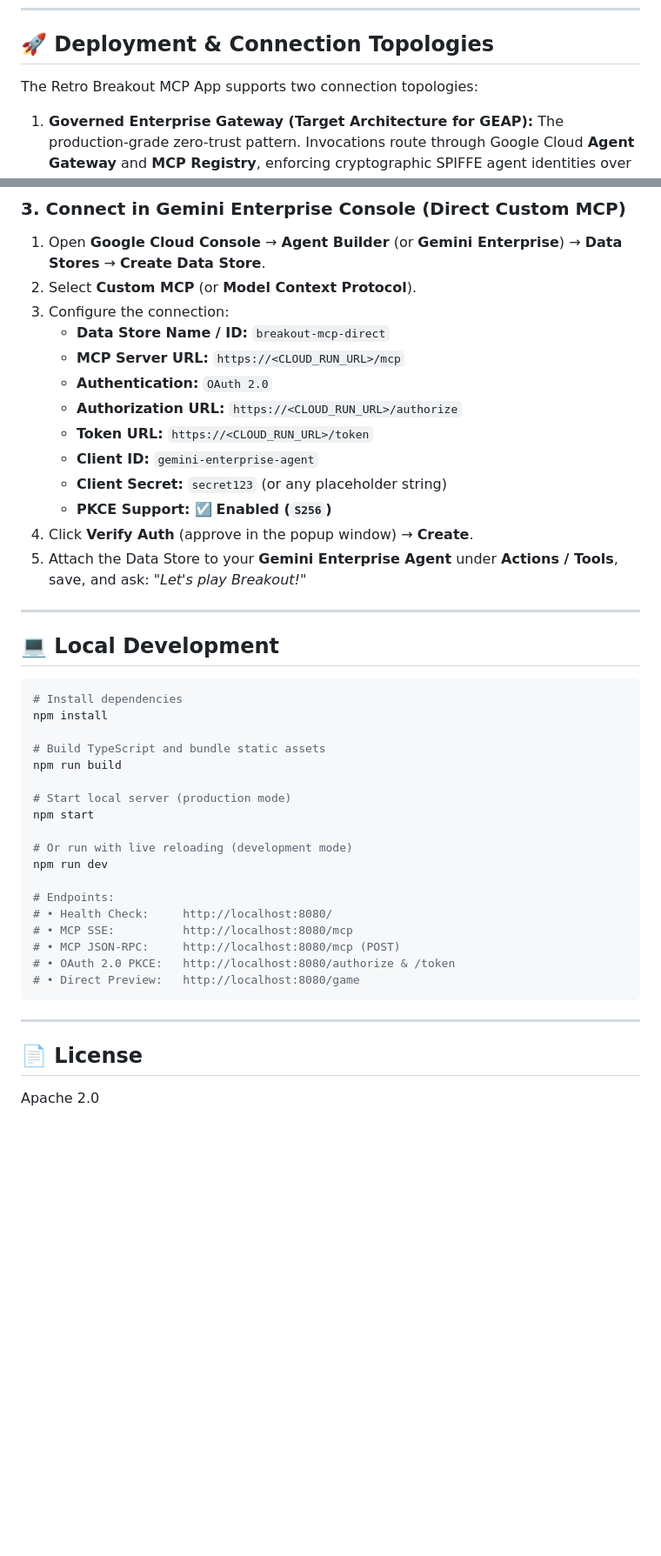
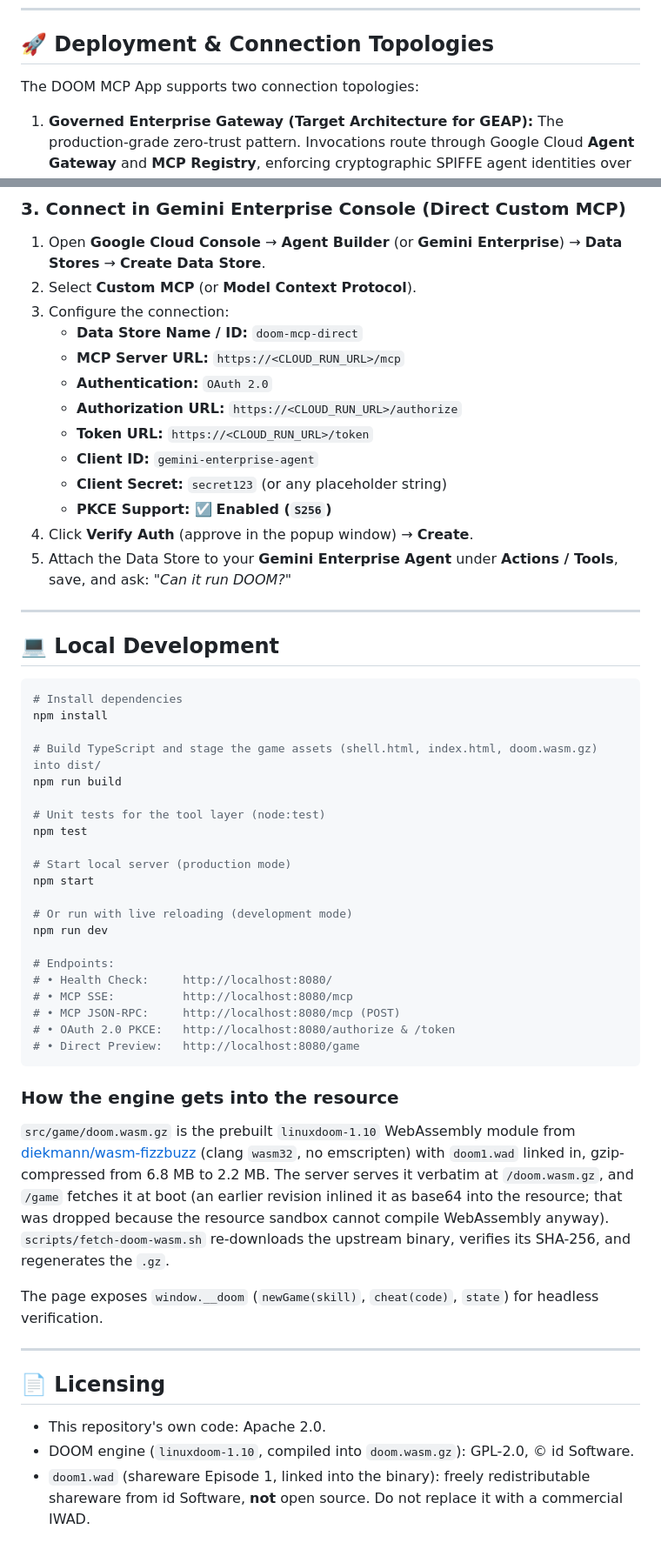
Before and after one commit to spaulds/mcp-app-breakout-ge, a Markdown page: README.md, 2 parts joined by grey strips. Shown at 87% size. Drawn GitHub-style; blank space fills up the shorter version.

````diff
--- a/README.md
+++ b/README.md
@@ -79,7 +87,7 @@ Includes a built-in, zero-dependency OAuth 2.0 authorization server (RFC 6749 &
 
 ## 🚀 Deployment & Connection Topologies
 
-The Retro Breakout MCP App supports two connection topologies:
+The DOOM MCP App supports two connection topologies:
 
 1. **Governed Enterprise Gateway (Target Architecture for GEAP):** The production-grade zero-trust pattern. Invocations route through Google Cloud **Agent Gateway** and **MCP Registry**, enforcing cryptographic SPIFFE agent identities over mTLS, fine-grained `AuthzPolicy` tool permissions, and in-flight payload sanitization via **Model Armor**.
 2. **Direct Connection (Custom MCP):** A streamlined connection directly between Gemini Enterprise and Cloud Run via OAuth 2.0 PKCE (`S256`). Ideal for rapid prototyping, standalone demonstrations, or environments evaluating MCP Apps prior to configuring gateway policies.
@@ -126,7 +137,7 @@ gcloud run services add-iam-policy-binding $SERVICE_NAME \
 1. Open **Google Cloud Console** &rarr; **Agent Builder** (or **Gemini Enterprise**) &rarr; **Data Stores** &rarr; **Create Data Store**.
 2. Select **Custom MCP** (or **Model Context Protocol**).
 3. Configure the connection:
-   - **Data Store Name / ID:** `breakout-mcp-direct`
+   - **Data Store Name / ID:** `doom-mcp-direct`
    - **MCP Server URL:** `https://<CLOUD_RUN_URL>/mcp`
    - **Authentication:** `OAuth 2.0`
    - **Authorization URL:** `https://<CLOUD_RUN_URL>/authorize`
@@ -135,7 +146,7 @@ gcloud run services add-iam-policy-binding $SERVICE_NAME \
    - **Client Secret:** `secret123` (or any placeholder string)
    - **PKCE Support:** ☑️ **Enabled (`S256`)**
 4. Click **Verify Auth** (approve in the popup window) &rarr; **Create**.
-5. Attach the Data Store to your **Gemini Enterprise Agent** under **Actions / Tools**, save, and ask: *"Let's play Breakout!"*
+5. Attach the Data Store to your **Gemini Enterprise Agent** under **Actions / Tools**, save, and ask: *"Can it run DOOM?"*
 
 ---
 
@@ -145,8 +156,11 @@ gcloud run services add-iam-policy-binding $SERVICE_NAME \
 # Install dependencies
 npm install
 
-# Build TypeScript and bundle static assets
+# Build TypeScript and stage the game assets (shell.html, index.html, doom.wasm.gz) into dist/
 npm run build
+
+# Unit tests for the tool layer (node:test)
+npm test
 
 # Start local server (production mode)
 npm start
@@ -162,7 +176,16 @@ npm run dev
 # • Direct Preview:   http://localhost:8080/game
 ```
 
+### How the engine gets into the resource
+
+`src/game/doom.wasm.gz` is the prebuilt `linuxdoom-1.10` WebAssembly module from [diekmann/wasm-fizzbuzz](https://github.com/diekmann/wasm-fizzbuzz) (clang `wasm32`, no emscripten) with `doom1.wad` linked in, gzip-compressed from 6.8 MB to 2.2 MB. The server serves it verbatim at `/doom.wasm.gz`, and `/game` fetches it at boot (an earlier revision inlined it as base64 into the resource; that was dropped because the resource sandbox cannot compile WebAssembly anyway). `scripts/fetch-doom-wasm.sh` re-downloads the upstream binary, verifies its SHA-256, and regenerates the `.gz`.
+
+The page exposes `window.__doom` (`newGame(skill)`, `cheat(code)`, `state`) for headless verification.
+
 ---
 
-## 📄 License
-Apache 2.0
+## 📄 Licensing
+
+- This repository's own code: Apache 2.0.
+- DOOM engine (`linuxdoom-1.10`, compiled into `doom.wasm.gz`): GPL-2.0, © id Software.
+- `doom1.wad` (shareware Episode 1, linked into the binary): freely redistributable shareware from id Software, **not** open source. Do not replace it with a commercial IWAD.
````
Also changed, not shown: other parts of README.md (+28 -17 lines), docs/GEAP_ENTERPRISE_SETUP.md (+27 -25 lines), docs/doom-iddqd.png (added), docs/doom-title.png (added).
